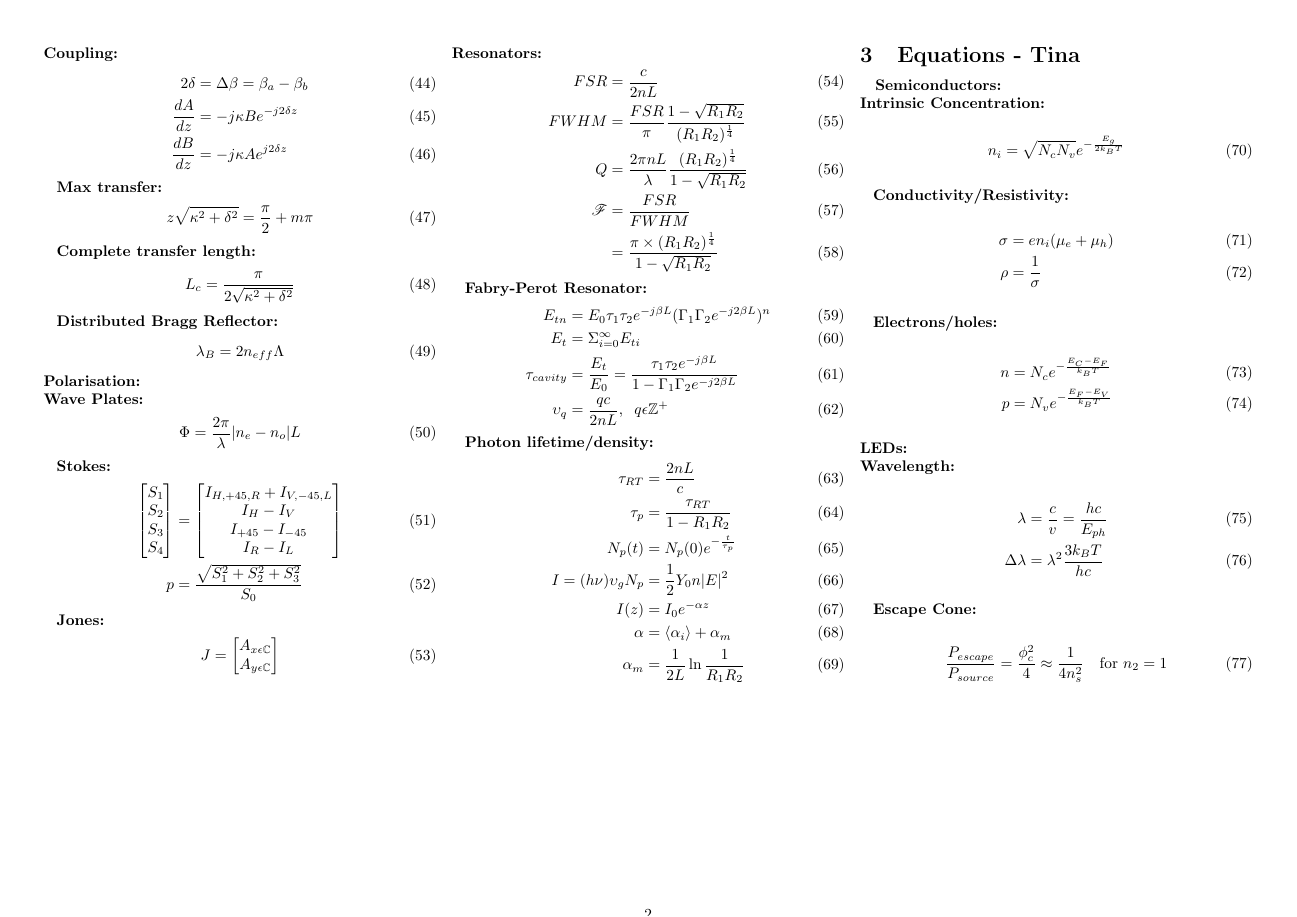
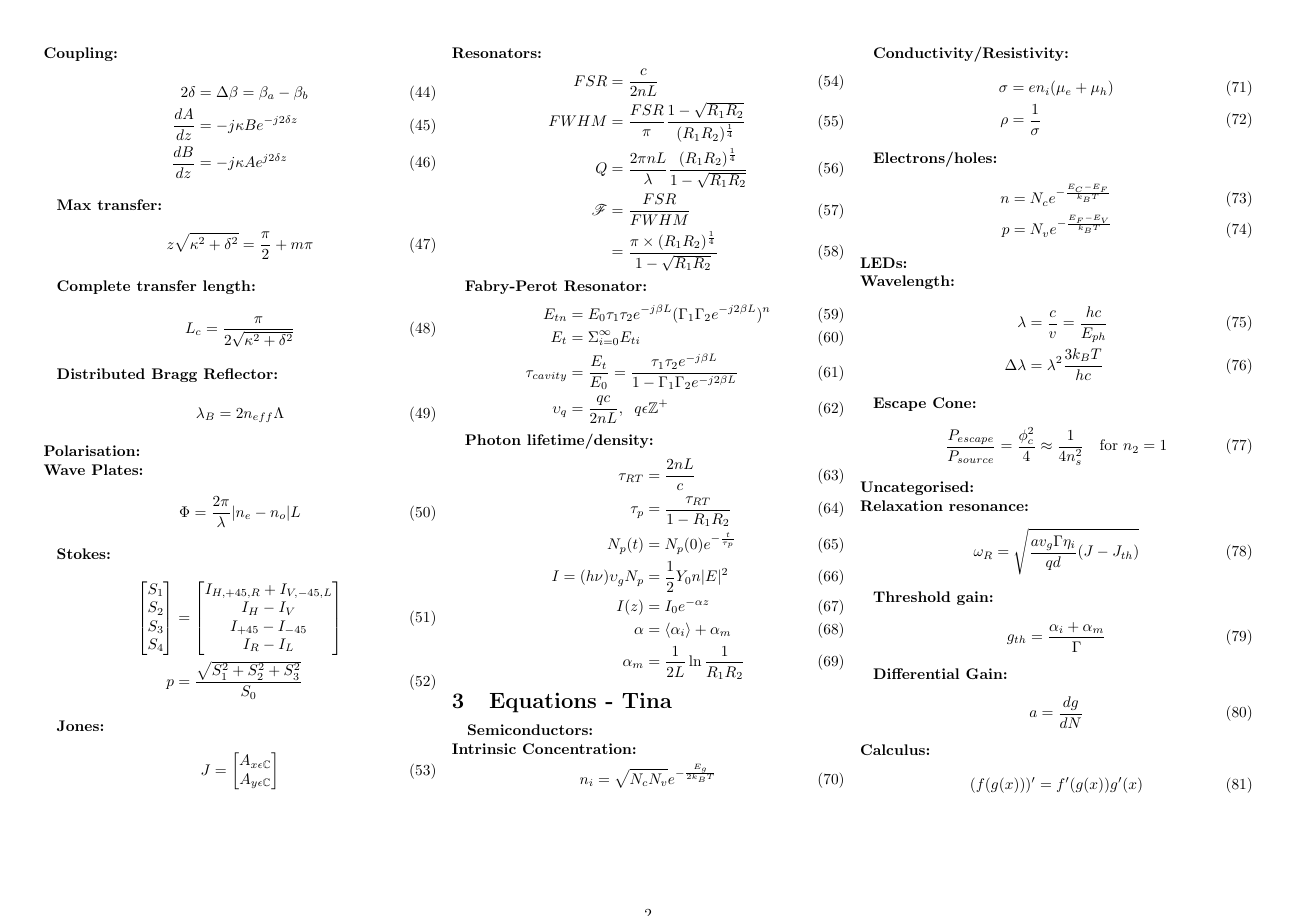
Before and after one commit to JamesBurns96/coms4103-final-eqn-sheet, a LaTeX document (coms4103_full_equation_sheet.tex): page 2 of 2. Compiled offline with pdfLaTeX.

Commit message:
added some more equations. Adding them to an 'uncategorised' section to be organised before the final draft

```diff
--- a/coms4103_full_equation_sheet.tex
+++ b/coms4103_full_equation_sheet.tex
@@ -242,6 +242,23 @@
 	\begin{align}
 		\frac{P_{escape}}{P_{source}} &= \frac{\phi_c^2}{4} \approx \frac{1}{4n_s^2}\quad \text{for } n_2=1
 	\end{align}
+	\textbf{Uncategorised:}\\
+	\hspace{3mm}\textbf{Relaxation resonance:}
+	\begin{align}
+		\omega_R &= \sqrt{\frac{a v_g \Gamma \eta_i}{qd} (J-J_{th})}
+	\end{align}
+	\hspace{3mm}\textbf{Threshold gain:}
+	\begin{align}
+		g_{th} &= \frac{\alpha_i + \alpha_m}{\Gamma}
+	\end{align}
+	\hspace{3mm}\textbf{Differential Gain:}
+	\begin{align}
+		a &= \frac{dg}{dN}
+	\end{align}
+	\textbf{Calculus:}
+	\begin{align}
+		(f(g(x)))' &= f'(g(x))g'(x)
+	\end{align}
 \end{multicols}
 
 
```
